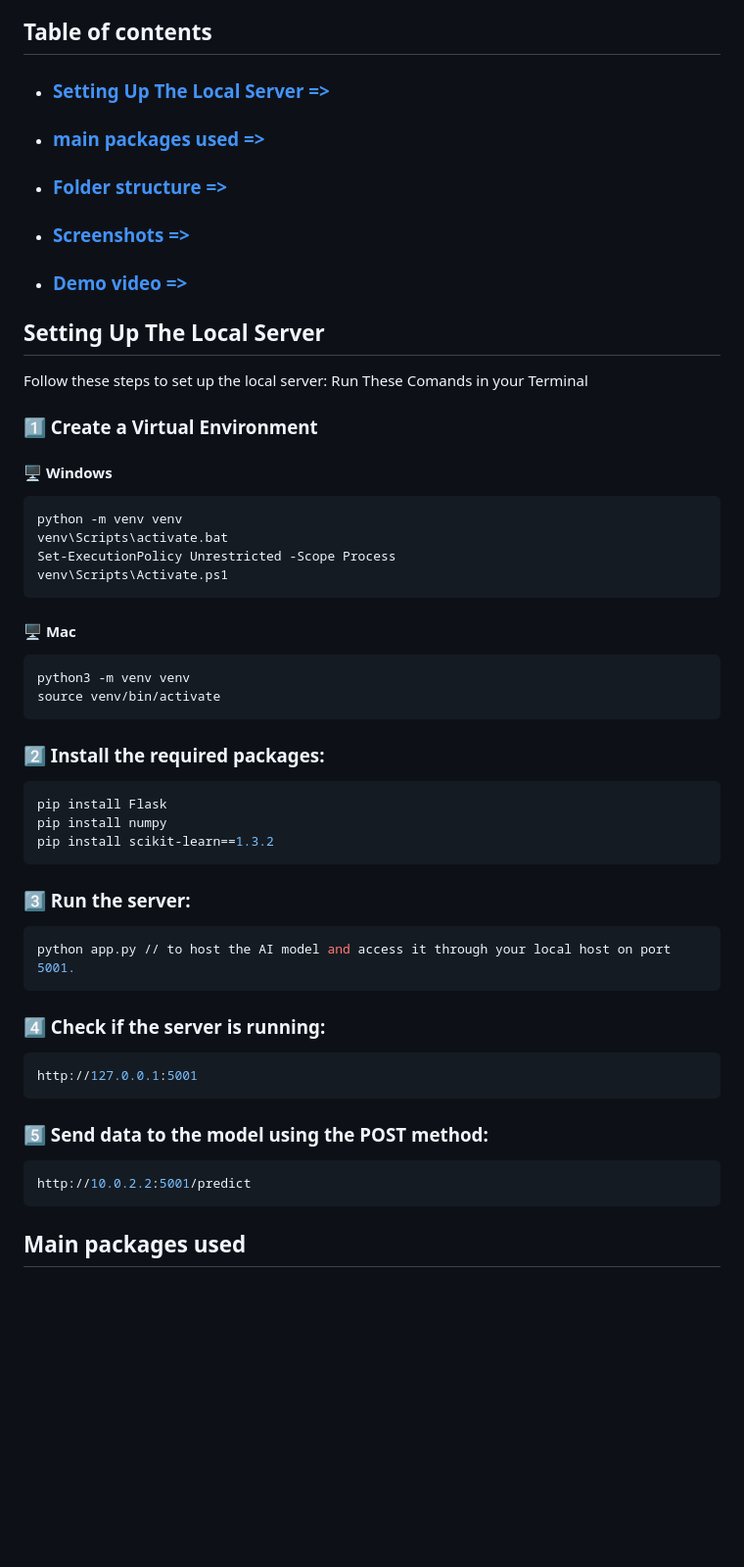
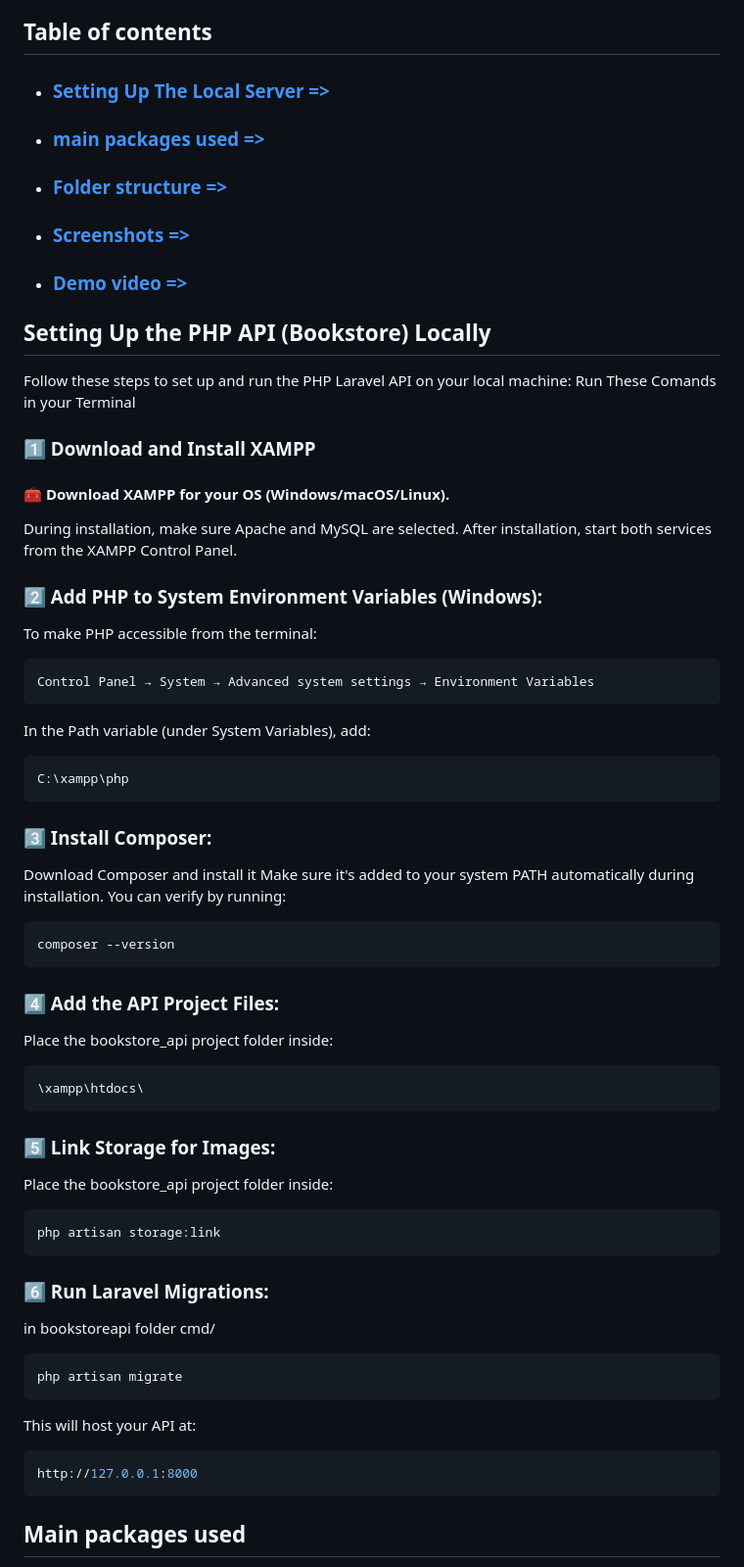
Before and after one commit to ahmed-ehab-m/Stoor, a Markdown page: README.md, the part around the change. Shown: that part at 98% size. Drawn GitHub-style; blank space fills up the shorter version.

````diff
--- a/README.md
+++ b/README.md
@@ -5,46 +5,56 @@
 🤖 The app integrates an AI-powered Gemini Bot to help users discover the perfect book based on their preferences, making your reading journey easier and more enjoyable!
 
 ## Table of contents
-- ### [Setting Up The Local Server =>](#setting-up-the-local-server)
+- ### [Setting Up The Local Server =>](#setting-up-the-php-api-(bookstore)-locally)
 - ### [main packages used =>](#main-packages-used)
 - ### [Folder structure =>](#folder-structure)
 - ### [Screenshots =>](#screenshots)
 - ### [Demo video =>](#demo-video)
 
 
-## Setting Up The Local Server
-Follow these steps to set up the local server:
+## Setting Up the PHP API (Bookstore) Locally
+Follow these steps to set up and run the PHP Laravel API on your local machine:
 Run These Comands in your Terminal
-### 1️⃣ Create a Virtual Environment
-#### 🖥️ **Windows**
+
+### 1️⃣ Download and Install XAMPP
+#### 🧰 Download XAMPP for your OS (Windows/macOS/Linux).
+During installation, make sure Apache and MySQL are selected.
+After installation, start both services from the XAMPP Control Panel.
+
+### 2️⃣ Add PHP to System Environment Variables (Windows):
+To make PHP accessible from the terminal:
 ```sh
-python -m venv venv
-venv\Scripts\activate.bat
-Set-ExecutionPolicy Unrestricted -Scope Process
-venv\Scripts\Activate.ps1
+Control Panel → System → Advanced system settings → Environment Variables
 ```
-#### 🖥️ **Mac**
+In the Path variable (under System Variables), add:
 ```sh
-python3 -m venv venv
-source venv/bin/activate
+C:\xampp\php
 ```
-### 2️⃣ Install the required packages:
+### 3️⃣ Install Composer:
+Download Composer and install it
+Make sure it's added to your system PATH automatically during installation.
+You can verify by running:
 ```sh
-pip install Flask
-pip install numpy
-pip install scikit-learn==1.3.2
+composer --version
 ```
-### 3️⃣ Run the server:
+### 4️⃣ Add the API Project Files:
+Place the bookstore_api project folder inside:
 ```sh
-python app.py // to host the AI model and access it through your local host on port 5001.
+\xampp\htdocs\
 ```
-### 4️⃣ Check if the server is running:
+### 5️⃣ Link Storage for Images:
+Place the bookstore_api project folder inside:
 ```sh
-http://127.0.0.1:5001
+php artisan storage:link
 ```
-### 5️⃣ Send data to the model using the POST method:
+### 6️⃣ Run Laravel Migrations:
+in bookstoreapi folder cmd/
 ```sh
-http://10.0.2.2:5001/predict
+php artisan migrate
+```
+This will host your API at:
+```sh
+http://127.0.0.1:8000
 ```
 ## Main packages used
 
````
